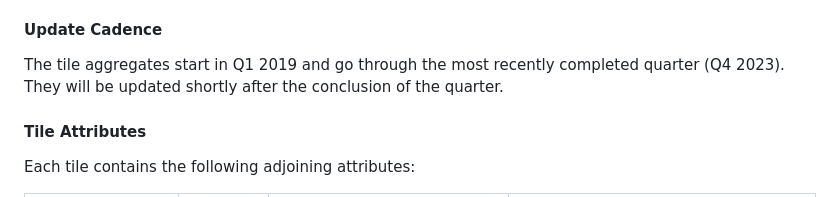
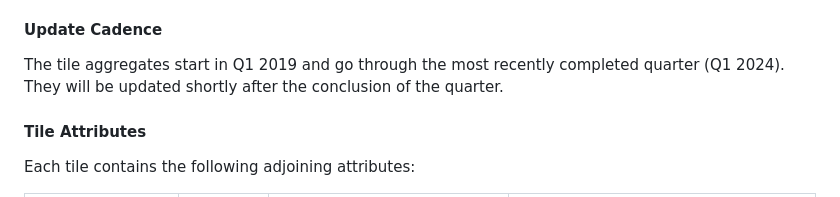
Before and after one commit to teamookla/ookla-open-data, a Markdown page: README.md, the part around the change. Rendered like a GitHub page.

```diff
--- a/README.md
+++ b/README.md
@@ -19,7 +19,7 @@ For the purposes of these layers, a zoom level of 16 (z=16) is used for the tili
 
 #### Update Cadence
 
-The tile aggregates start in Q1 2019 and go through the most recently completed quarter (Q4 2023). They will be updated shortly after the conclusion of the quarter.
+The tile aggregates start in Q1 2019 and go through the most recently completed quarter (Q1 2024). They will be updated shortly after the conclusion of the quarter.
 
 #### Tile Attributes
 Each tile contains the following adjoining attributes:
```
